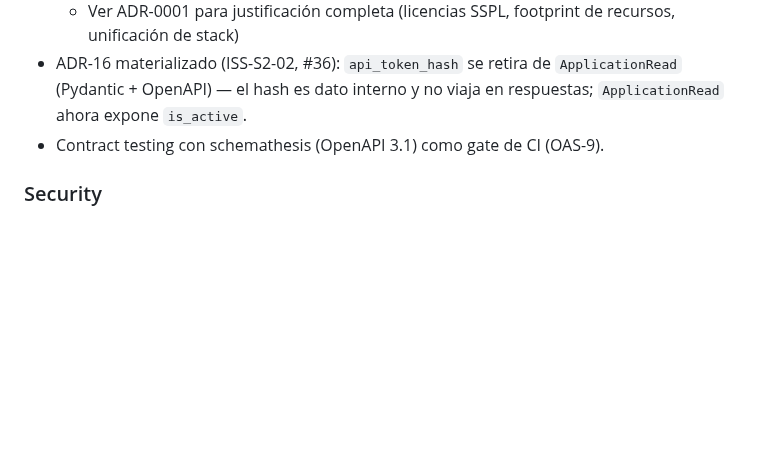
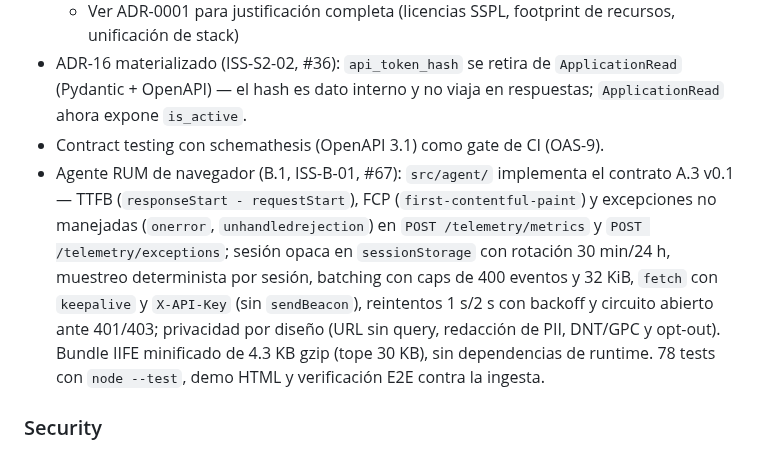
Before and after one commit to infraitgidas/intellops, a Markdown page: CHANGELOG.md, the part around the change. Rendered like a GitHub page; blank space fills up the shorter version.

```diff
--- a/CHANGELOG.md
+++ b/CHANGELOG.md
@@ -83,6 +83,17 @@ y el proyecto sigue [Semantic Versioning](https://semver.org/spec/v2.0.0.html).
   `ApplicationRead` (Pydantic + OpenAPI) — el hash es dato interno y no viaja
   en respuestas; `ApplicationRead` ahora expone `is_active`.
 - Contract testing con schemathesis (OpenAPI 3.1) como gate de CI (OAS-9).
+- Agente RUM de navegador (B.1, ISS-B-01, #67): `src/agent/` implementa el
+  contrato A.3 v0.1 — TTFB (`responseStart - requestStart`), FCP
+  (`first-contentful-paint`) y excepciones no manejadas (`onerror`,
+  `unhandledrejection`) en `POST /telemetry/metrics` y
+  `POST /telemetry/exceptions`; sesión opaca en `sessionStorage` con rotación
+  30 min/24 h, muestreo determinista por sesión, batching con caps de 400
+  eventos y 32 KiB, `fetch` con `keepalive` y `X-API-Key` (sin `sendBeacon`),
+  reintentos 1 s/2 s con backoff y circuito abierto ante 401/403; privacidad
+  por diseño (URL sin query, redacción de PII, DNT/GPC y opt-out). Bundle
+  IIFE minificado de 4.3 KB gzip (tope 30 KB), sin dependencias de runtime.
+  78 tests con `node --test`, demo HTML y verificación E2E contra la ingesta.
 
 ### Security
 
```
Also changed, not shown: CONTRIBUTING.md (+17 -1 lines).
